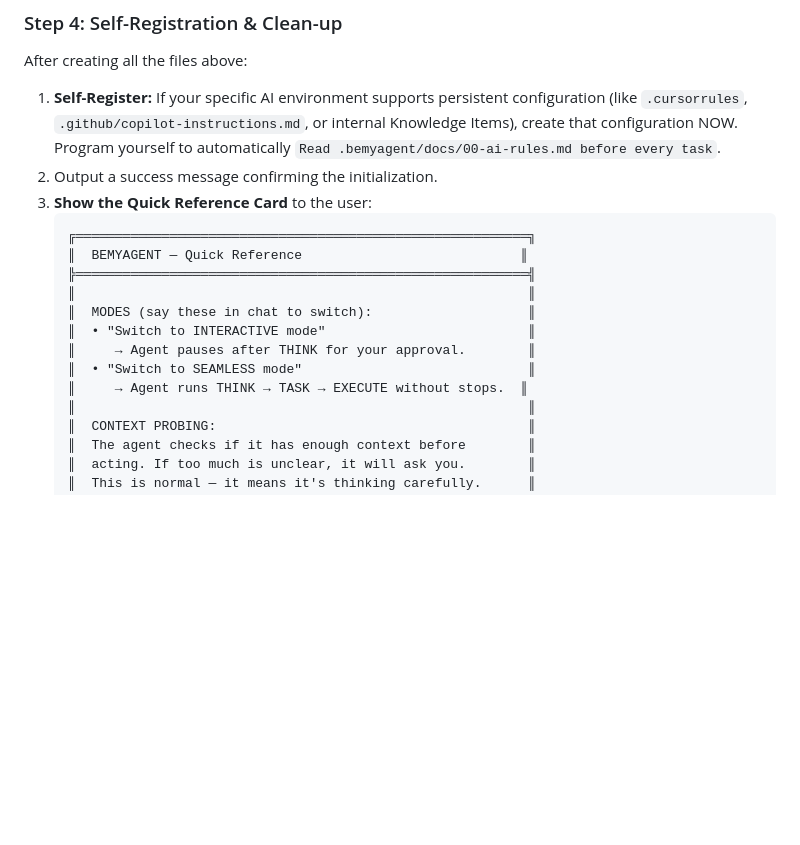
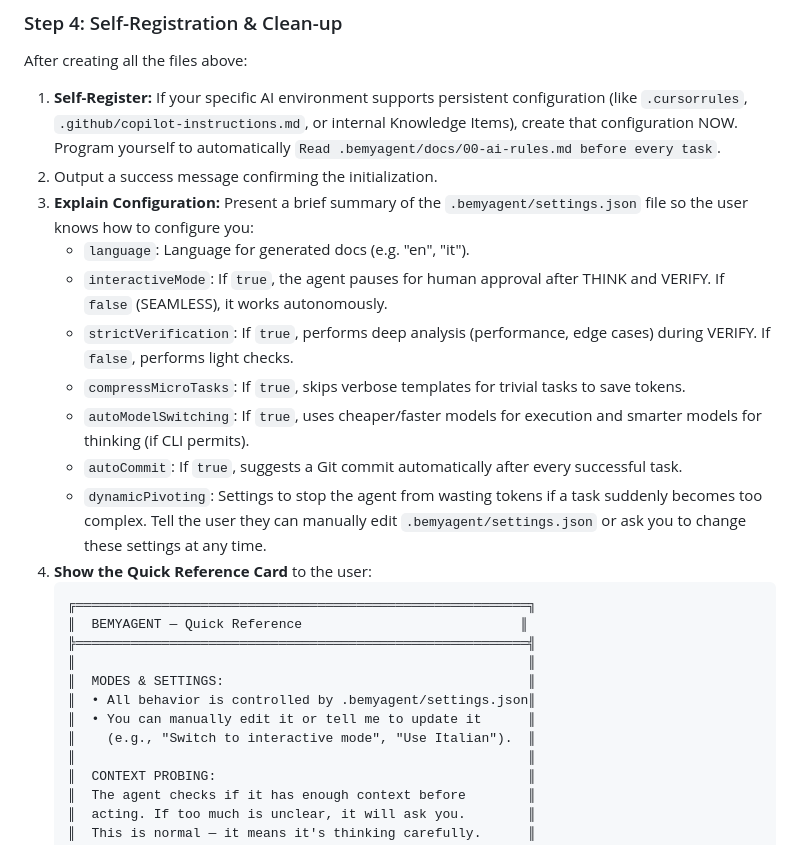
Before and after one commit to vitotafuni/bemyagent, a Markdown page: BEMYAGENT.md, the part around the change. Drawn GitHub-style; blank space fills up the shorter version.

Commit message:
feat: [6.4] append settings.json explanation to Step 4 of bootstrap template

````diff
--- a/BEMYAGENT.md
+++ b/BEMYAGENT.md
@@ -309,17 +309,25 @@ One paragraph.
 After creating all the files above:
 1. **Self-Register:** If your specific AI environment supports persistent configuration (like `.cursorrules`, `.github/copilot-instructions.md`, or internal Knowledge Items), create that configuration NOW. Program yourself to automatically `Read .bemyagent/docs/00-ai-rules.md before every task`.
 2. Output a success message confirming the initialization.
-3. **Show the Quick Reference Card** to the user:
-   ```
+3. **Explain Configuration:** Present a brief summary of the `.bemyagent/settings.json` file so the user knows how to configure you:
+   - `language`: Language for generated docs (e.g. "en", "it").
+   - `interactiveMode`: If `true`, the agent pauses for human approval after THINK and VERIFY. If `false` (SEAMLESS), it works autonomously.
+   - `strictVerification`: If `true`, performs deep analysis (performance, edge cases) during VERIFY. If `false`, performs light checks.
+   - `compressMicroTasks`: If `true`, skips verbose templates for trivial tasks to save tokens.
+   - `autoModelSwitching`: If `true`, uses cheaper/faster models for execution and smarter models for thinking (if CLI permits).
+   - `autoCommit`: If `true`, suggests a Git commit automatically after every successful task.
+   - `dynamicPivoting`: Settings to stop the agent from wasting tokens if a task suddenly becomes too complex.
+   Tell the user they can manually edit `.bemyagent/settings.json` or ask you to change these settings at any time.
+4. **Show the Quick Reference Card** to the user:
+   ```text
    ╔══════════════════════════════════════════════════════════╗
    ║  BEMYAGENT — Quick Reference                            ║
    ╠══════════════════════════════════════════════════════════╣
    ║                                                          ║
-   ║  MODES (say these in chat to switch):                    ║
-   ║  • "Switch to INTERACTIVE mode"                          ║
-   ║     → Agent pauses after THINK for your approval.        ║
-   ║  • "Switch to SEAMLESS mode"                             ║
-   ║     → Agent runs THINK → TASK → EXECUTE without stops.  ║
+   ║  MODES & SETTINGS:                                       ║
+   ║  • All behavior is controlled by .bemyagent/settings.json║
+   ║  • You can manually edit it or tell me to update it      ║
+   ║    (e.g., "Switch to interactive mode", "Use Italian").  ║
    ║                                                          ║
    ║  CONTEXT PROBING:                                        ║
    ║  The agent checks if it has enough context before        ║
````
